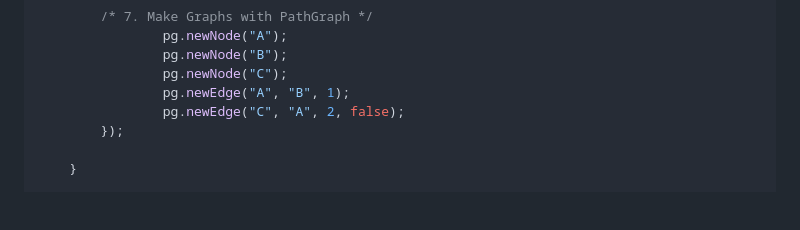
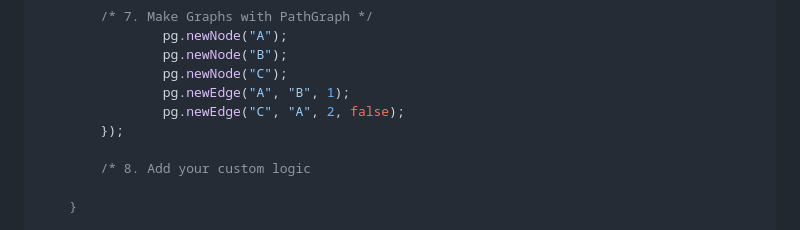
Before and after one commit to vittorioPiotti/PathGraph-JavaFX, a Markdown page: README.md, the part around the change. Drawn GitHub-style; folded sections open; blank space fills up the shorter version.

```diff
--- a/README.md
+++ b/README.md
@@ -413,6 +413,8 @@ public class Main extends Application {
                 pg.newEdge("A", "B", 1);
                 pg.newEdge("C", "A", 2, false);
         });
+
+        /* 8. Add your custom logic
 
     }
 
```
